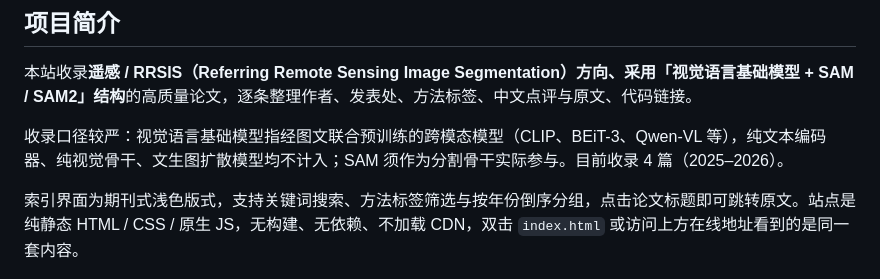
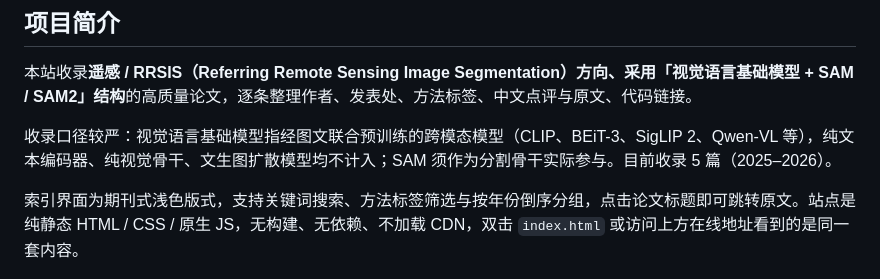
Before and after one commit to Sixsheepdad/Awesome-FM-SAM-for-RRSIS, a Markdown page: README.md, the part around the change. GitHub-like rendering.

```diff
--- a/README.md
+++ b/README.md
@@ -8,6 +8,6 @@
 
 本站收录**遥感 / RRSIS（Referring Remote Sensing Image Segmentation）方向、采用「视觉语言基础模型 + SAM / SAM2」结构**的高质量论文，逐条整理作者、发表处、方法标签、中文点评与原文、代码链接。
 
-收录口径较严：视觉语言基础模型指经图文联合预训练的跨模态模型（CLIP、BEiT-3、Qwen-VL 等），纯文本编码器、纯视觉骨干、文生图扩散模型均不计入；SAM 须作为分割骨干实际参与。目前收录 4 篇（2025–2026）。
+收录口径较严：视觉语言基础模型指经图文联合预训练的跨模态模型（CLIP、BEiT-3、SigLIP 2、Qwen-VL 等），纯文本编码器、纯视觉骨干、文生图扩散模型均不计入；SAM 须作为分割骨干实际参与。目前收录 5 篇（2025–2026）。
 
 索引界面为期刊式浅色版式，支持关键词搜索、方法标签筛选与按年份倒序分组，点击论文标题即可跳转原文。站点是纯静态 HTML / CSS / 原生 JS，无构建、无依赖、不加载 CDN，双击 `index.html` 或访问上方在线地址看到的是同一套内容。
```
Also changed, not shown: docs/maintenance.md (+2 -2 lines), docs/screenshots/ui-desktop.png, docs/screenshots/ui-mobile.png, 1 other file.
